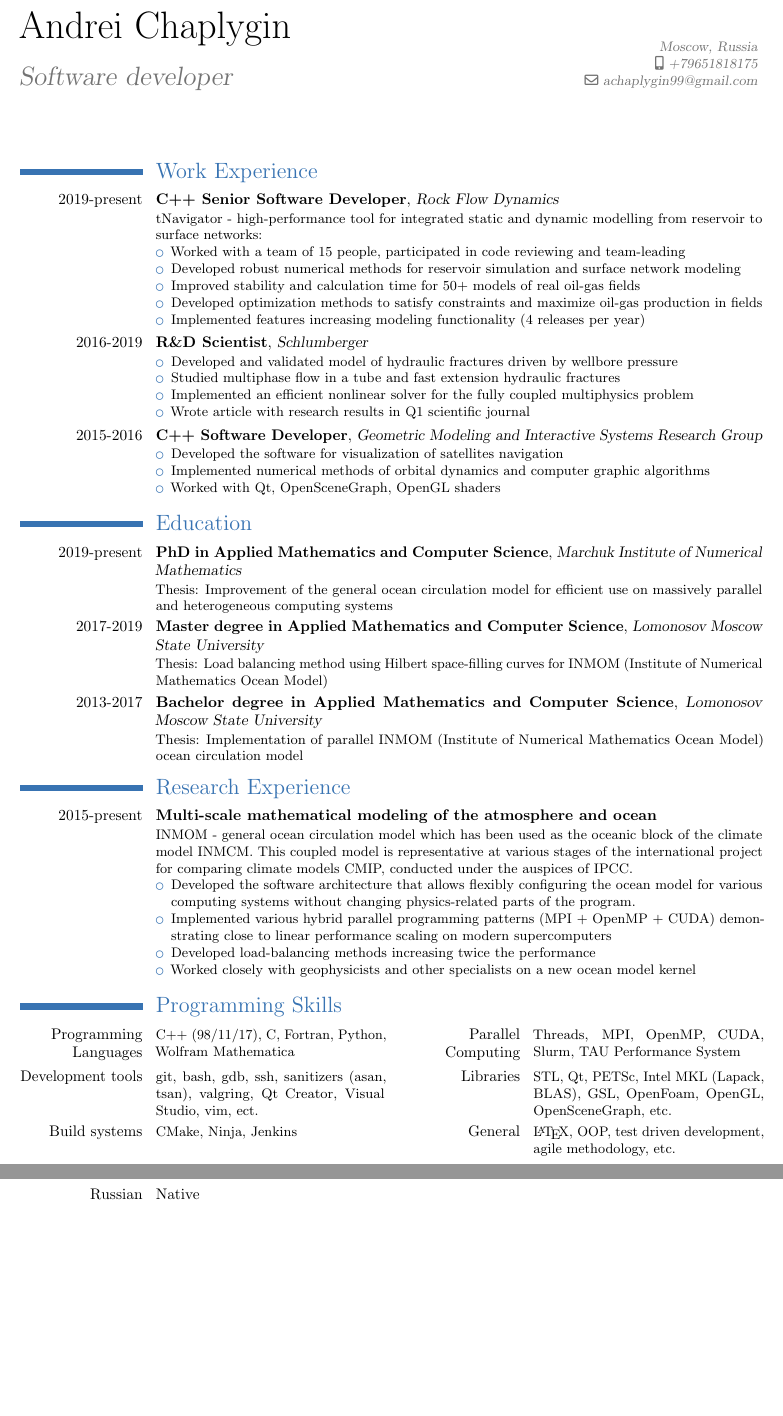
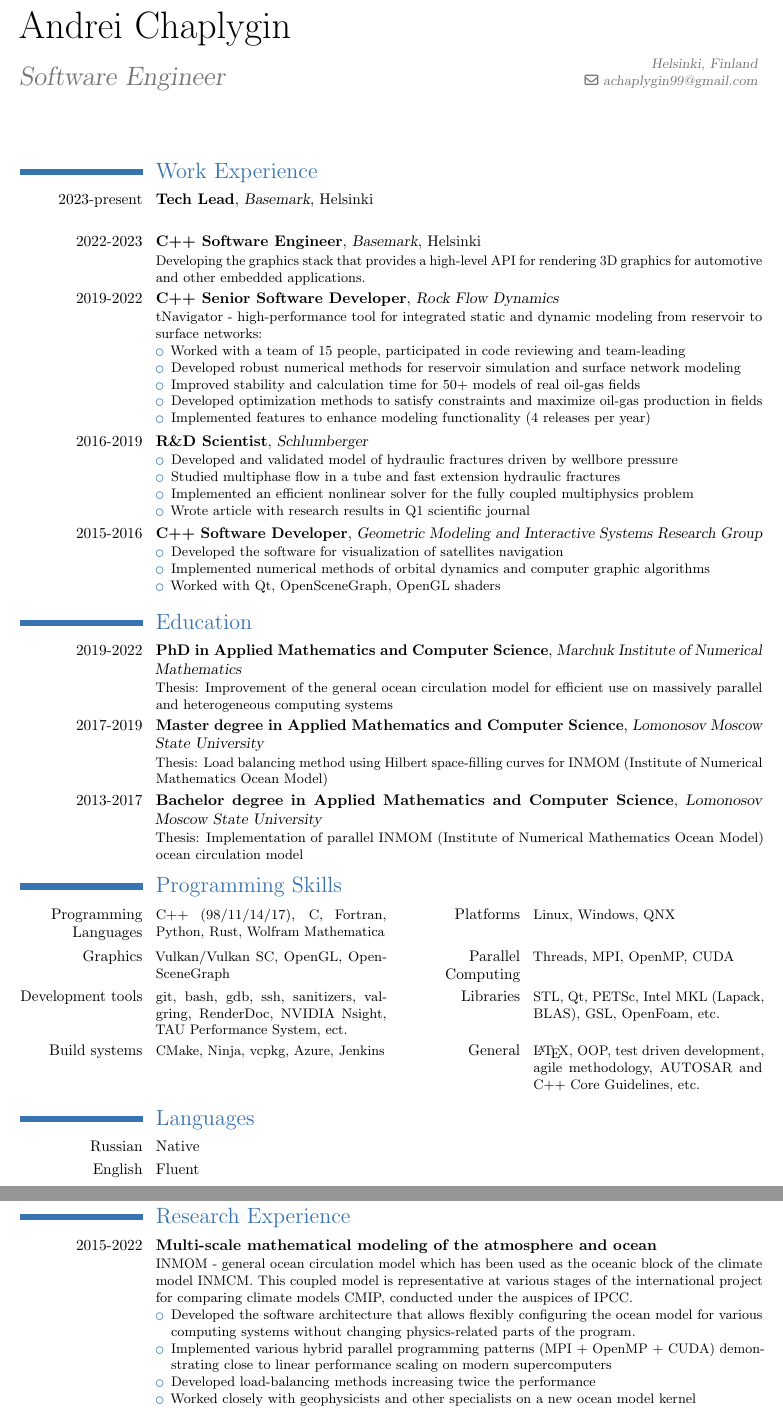
Before and after one commit to Andrcraft9/CV, a LaTeX CV (moderncv_cv/cv_common.tex): two parts of pages 1 and 2 of 2, joined at a grey line, cut so that both start at the same text, the shorter picture padded with empty space. Compiled offline with pdfLaTeX.

Commit message:
Update CV

```diff
--- a/moderncv_cv/cv_common.tex
+++ b/moderncv_cv/cv_common.tex
@@ -7,9 +7,9 @@
 
 \firstname{Andrei}
 \familyname{Chaplygin}
-\title{Software developer}
-\address{Moscow, Russia}{}
-\mobile{+79651818175}
+\title{Software Engineer}
+\address{Helsinki, Finland}{}
+%\mobile{+79651818175}
 \email{achaplygin99@gmail.com}
 
 \begin{document}
@@ -18,14 +18,23 @@
 
 \section{Work Experience}
 
-\cventry{2019-present}{C++ Senior Software Developer}{{Rock Flow Dynamics}}{}{}
-{tNavigator - high-performance tool for integrated static and dynamic modelling from reservoir to surface networks:
+\cventry{2023-present}{Tech Lead}{{Basemark}}{Helsinki}{}
+{
+}
+
+\cventry{2022-2023}{C++ Software Engineer}{{Basemark}}{Helsinki}{}
+{
+Developing the graphics stack that provides a high-level API for rendering 3D graphics for automotive and other embedded applications.
+}
+
+\cventry{2019-2022}{C++ Senior Software Developer}{{Rock Flow Dynamics}}{}{}
+{tNavigator - high-performance tool for integrated static and dynamic modeling from reservoir to surface networks:
   \begin{itemize}
   \item Worked with a team of 15 people, participated in code reviewing and team-leading
   \item Developed robust numerical methods for reservoir simulation and surface network modeling
   \item Improved stability and calculation time for 50+ models of real oil-gas fields
   \item Developed optimization methods to satisfy constraints and maximize oil-gas production in fields
-  \item Implemented features increasing modeling functionality (4 releases per year)
+  \item Implemented features to enhance modeling functionality (4 releases per year)
   \end{itemize}
 }
 
@@ -50,7 +59,7 @@
 
 \section{Education}
 
-\cventry{2019-present}{PhD in Applied Mathematics and Computer Science}{Marchuk Institute of Numerical Mathematics}{}{}
+\cventry{2019-2022}{PhD in Applied Mathematics and Computer Science}{Marchuk Institute of Numerical Mathematics}{}{}
 {Thesis: Improvement of the general ocean circulation model for efficient use on massively parallel and heterogeneous computing systems}
 
 \cventry{2017-2019}{Master degree in Applied Mathematics and Computer Science}{Lomonosov Moscow State University}{}{}
@@ -60,9 +69,21 @@
 \cventry{2013-2017}{Bachelor degree in Applied Mathematics and Computer Science}{Lomonosov Moscow State University}{}{}
 {Thesis: Implementation of parallel INMOM (Institute of Numerical Mathematics Ocean Model) ocean circulation model}
 
+\section{Programming Skills}
+\cvcomputer{Programming Languages}{C++ (98/11/14/17), C, Fortran, Python, Rust, Wolfram Mathematica}{Platforms}{Linux, Windows, QNX}
+\cvcomputer{Graphics}{Vulkan/Vulkan SC, OpenGL, OpenSceneGraph}{Parallel Computing}{Threads, MPI, OpenMP, CUDA}
+\cvcomputer{Development tools}{git, bash, gdb, ssh, sanitizers, valgring, RenderDoc, NVIDIA Nsight, TAU Performance System, ect.}{Libraries}{STL, Qt, PETSc, Intel MKL (Lapack, BLAS), GSL, OpenFoam, etc.}
+\cvcomputer{Build systems}{CMake, Ninja, vcpkg, Azure, Jenkins}{General}{\LaTeX, OOP, test driven development, agile methodology, AUTOSAR and C++ Core Guidelines, etc.}
+
+\section{Languages}
+\cvlanguage{Russian}{Native}{}
+\cvlanguage{English}{Fluent}{}
+
+\clearpage
+
 \section{Research Experience}
 
-\cventry{2015-present}{Multi-scale mathematical modeling of the atmosphere and ocean}{}{}{}
+\cventry{2015-2022}{Multi-scale mathematical modeling of the atmosphere and ocean}{}{}{}
 {INMOM - general ocean circulation model which has been used as the oceanic block of the climate model INMCM. This coupled model is representative at various stages of the international project for comparing climate models CMIP, conducted under the auspices of IPCC.
   \begin{itemize}
   \item Developed the software architecture that allows flexibly configuring the ocean model for various computing systems without changing physics-related parts of the program.
@@ -72,16 +93,7 @@
   \end{itemize}
 }
 
-\section{Programming Skills}
-\cvcomputer{Programming Languages}{C++ (98/11/17), C, Fortran, Python, Wolfram Mathematica}{Parallel Computing}{Threads, MPI, OpenMP, CUDA, Slurm, TAU Performance System}
-\cvcomputer{Development tools}{git, bash, gdb, ssh, sanitizers (asan, tsan), valgring, Qt Creator, Visual Studio, vim, ect.}{Libraries}{STL, Qt, PETSc, Intel MKL (Lapack, BLAS), GSL, OpenFoam, OpenGL, OpenSceneGraph, etc.}
-\cvcomputer{Build systems}{CMake, Ninja, Jenkins}{General}{\LaTeX, OOP, test driven development, agile methodology, etc.}
 
-\clearpage
-
-\section{Languages}
-\cvlanguage{Russian}{Native}{}
-\cvlanguage{English}{Upper-Intermediate}{}
 
 \section{Publications}
 
```
Also changed, not shown: moderncv_cv/cv_common.pdf.
